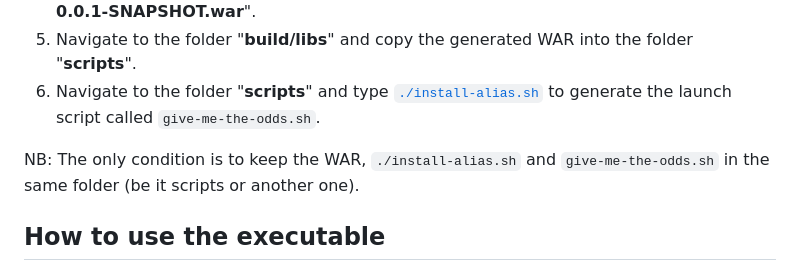
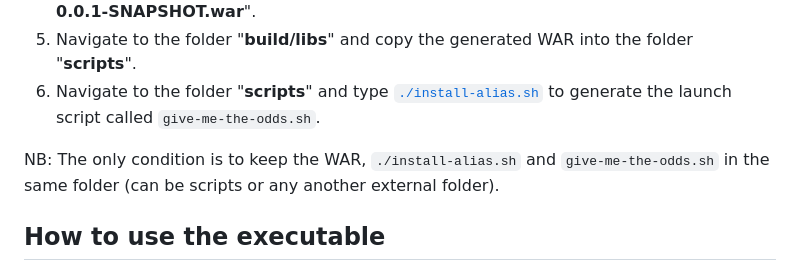
Before and after one commit to maherbel/dataiku-project, a Markdown page: README.md, the part around the change. Drawn GitHub-style.

```diff
--- a/README.md
+++ b/README.md
@@ -17,7 +17,7 @@ To be able to compile/run/build the project, you must have:
 5) Navigate to the folder "**build/libs**" and copy the generated WAR into the folder "**scripts**".
 6) Navigate to the folder "**scripts**" and type [`./install-alias.sh`](https://github.com/maherbel/dataiku-project/blob/main/scripts/install-alias.sh) to generate the launch script called `give-me-the-odds.sh`.
 
-NB: The only condition is to keep the WAR, `./install-alias.sh` and `give-me-the-odds.sh` in the same folder (be it scripts or another one).
+NB: The only condition is to keep the WAR, `./install-alias.sh` and `give-me-the-odds.sh` in the same folder (can be scripts or any another external folder).
 
 ## How to use the executable
 
```
